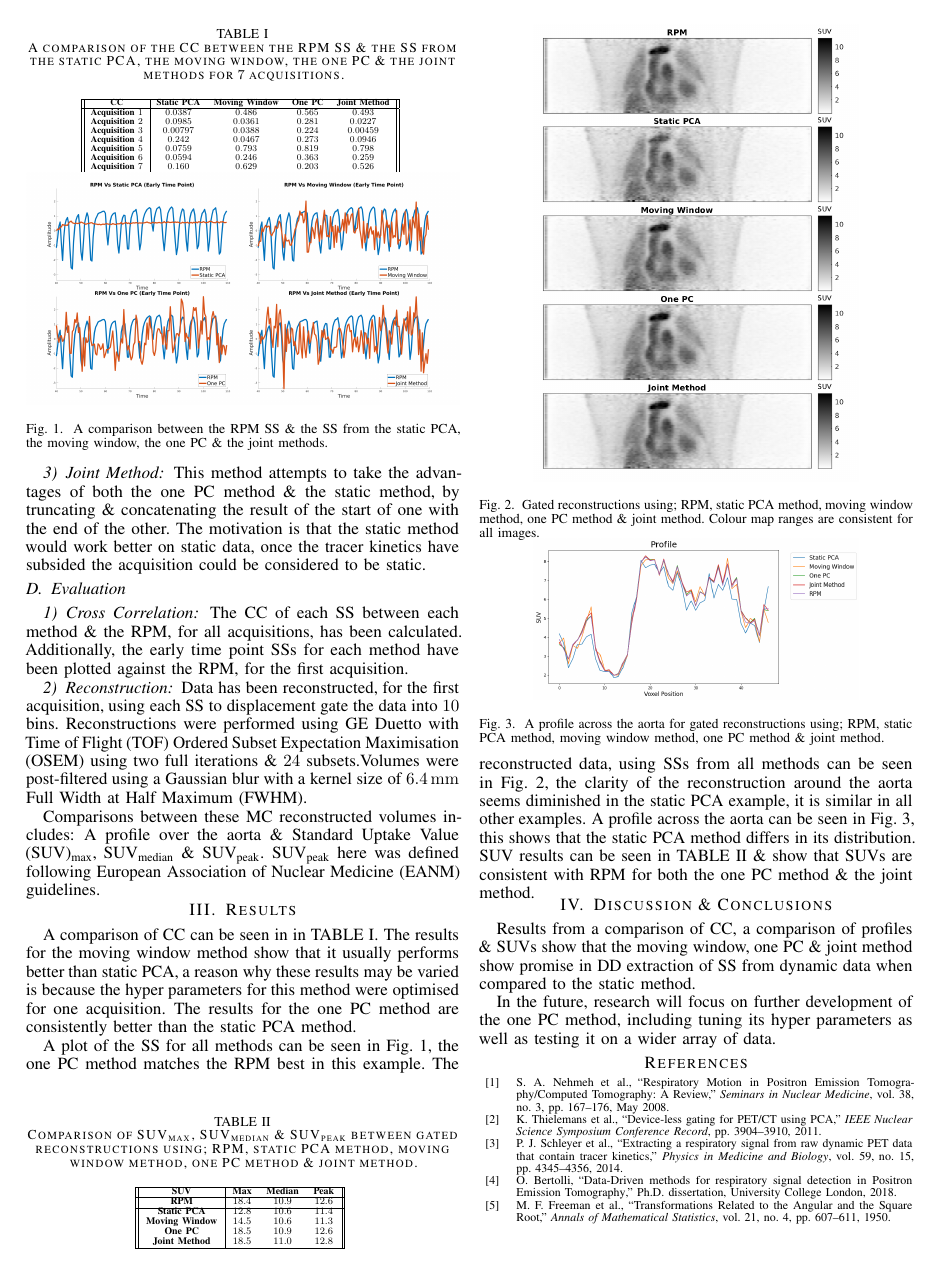
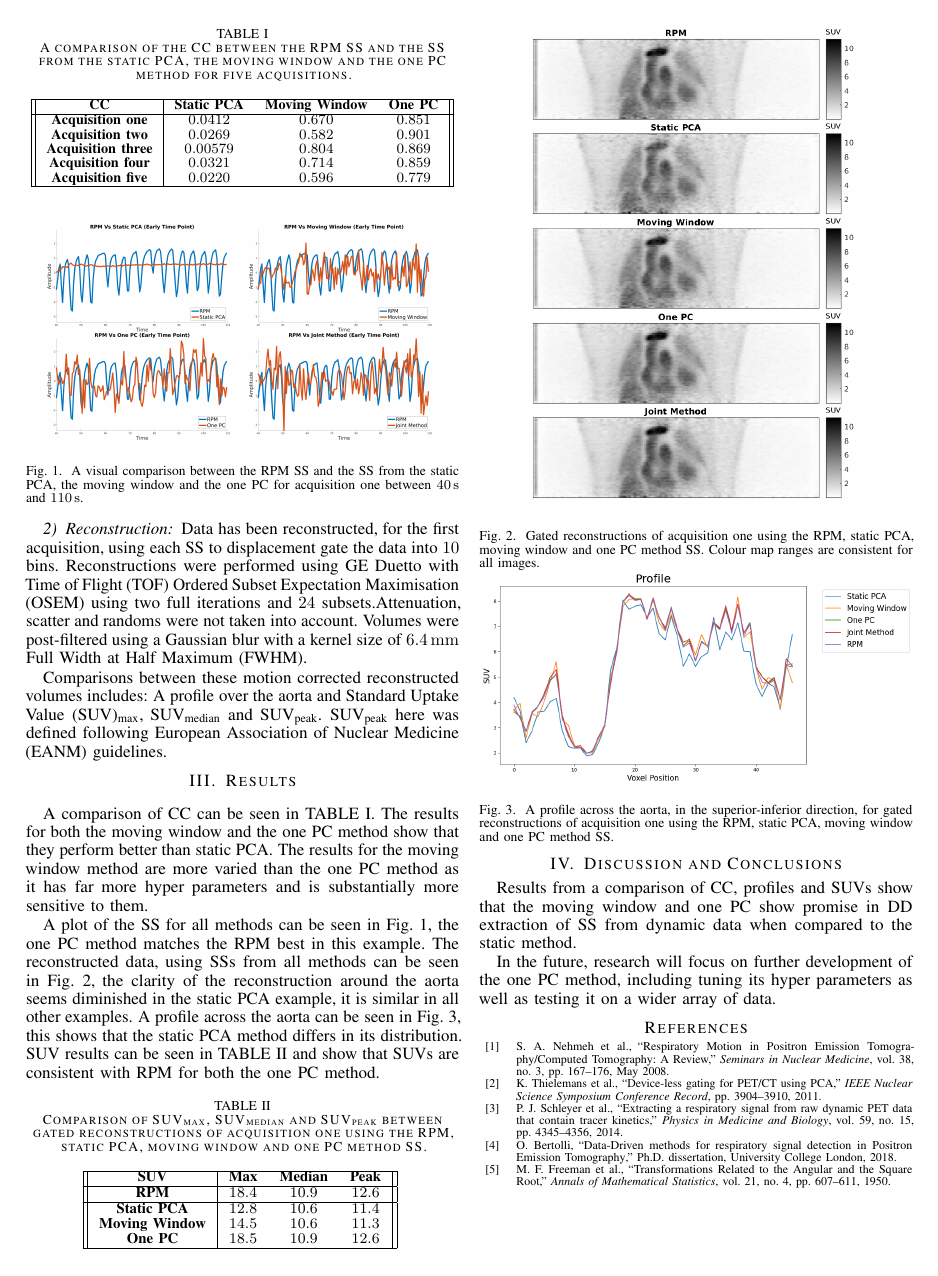
Before and after one commit to ALEXJAZZ008008/mic_submission_2020_pca, a LaTeX paper (main.tex, which reads body.tex, glossary.tex): page 2 of 2. Compiled offline with pdfLaTeX; a missing font is replaced by an installed copy or a similar font; a LaTeX package or settings file that is missing is left out.

Commit message:
Updates from Overleaf

```diff
--- a/body.tex
+++ b/body.tex
@@ -36,17 +34,16 @@
-        \subsubsection{Joint Method} \label{sec:joint_method}
-            This method attempts to take the advantages of both the one \gls{PC} method \& the static method, by truncating \& concatenating the result of the start of one with the end of the other. The motivation is that the static method would work better on static data, once the tracer kinetics have subsided the acquisition could be considered to be static.
+            This method takes a late time point \gls{PC} and applies it to early time point data using the normal formula to find the weight at a particular time point. The motivation is that the \glss{PC} of late time point data capture mostly the respiratory motion only. This was verified by checking that the late time point \glss{PC} did not vary substantially.
 
     \vspace{-0.5cm}
 
     \subsection{Evaluation} \label{sec:evaluation}
         \subsubsection{Cross Correlation} \label{sec:cross_correlation}
-            The \gls{CC} of each \gls{SS} between each method \& the \gls{RPM}, for all acquisitions, has been calculated. Additionally, the early time point \glss{SS} for each method have been plotted against the \gls{RPM}, for the first acquisition.
+            The \gls{CC} of each \gls{SS} between each method and the \gls{RPM}, for all acquisitions, has been calculated. Additionally, the early time point \glss{SS} for each method have been plotted against the \gls{RPM}, for the first acquisition.
 
         \subsubsection{Reconstruction} \label{sec:reconstruction}
-            Data has been reconstructed, for the first acquisition, using each \gls{SS} to displacement gate the data into $10$ bins. Reconstructions were performed using \gls{GE} Duetto with \gls{TOF} \gls{OSEM} using two full iterations \& $24$ subsets.%~\cite{Hudson1994}.
-            Volumes were post-filtered using a Gaussian blur with a kernel size of \SI{6.4}{\milli\metre} \gls{FWHM}.
+            Data has been reconstructed, for the first acquisition, using each \gls{SS} to displacement gate the data into $10$ bins. Reconstructions were performed using \gls{GE} Duetto with \gls{TOF} \gls{OSEM} using two full iterations and $24$ subsets.%~\cite{Hudson1994}.
+            Attenuation, scatter and randoms were not taken into account. Volumes were post-filtered using a Gaussian blur with a kernel size of \SI{6.4}{\milli\metre} \gls{FWHM}.
 
-            Comparisons between these \gls{MC} reconstructed volumes includes: A profile over the aorta \& \gls{SUV}\textsubscript{max}, \gls{SUV}\textsubscript{median} \& \gls{SUV}\textsubscript{peak}. \gls{SUV}\textsubscript{peak} here was defined following \gls{EANM} guidelines.%~\cite{Boellaard2015FDG2.0}
+            Comparisons between these motion corrected reconstructed volumes includes: A profile over the aorta and \gls{SUV}\textsubscript{max}, \gls{SUV}\textsubscript{median} and \gls{SUV}\textsubscript{peak}. \gls{SUV}\textsubscript{peak} here was defined following \gls{EANM} guidelines.%~\cite{Boellaard2015FDG2.0}
 
 \vspace{-0.5cm}
 
@@ -55,36 +52,34 @@
         \vspace{-0.5cm}
         \centering
         \captionsetup{singlelinecheck=false, justification=centering}
-        \caption{A comparison of the \gls{CC} between the \gls{RPM} \gls{SS} \& the \gls{SS} from the static \gls{PCA}, the moving window, the one \gls{PC} \& the joint methods for $7$ acquisitions.}
+        \caption{A comparison of the \gls{CC} between the \gls{RPM} \gls{SS} and the \gls{SS} from the static \gls{PCA}, the moving window and the one \gls{PC} method for five acquisitions.}
 
-        \resizebox*{0.75\linewidth}{!}
+        \resizebox*{1.0\linewidth}{!}
         {
-            \begin{tabular}{||c|cccc||}
+            \begin{tabular}{||c|ccc||}
                 \hline
-                \textbf{\gls{CC}} & \textbf{Static \gls{PCA}} & \textbf{Moving Window} & \textbf{One \gls{PC}} & \textbf{Joint Method} \\
+                \textbf{\gls{CC}} & \textbf{Static \gls{PCA}} & \textbf{Moving Window} & \textbf{One \gls{PC}} \\
                 \hline
-                \textbf{Acquisition $1$}   & $0.0387$  & $0.486$  & $0.565$  & $0.493$   \\
-                \textbf{Acquisition $2$}   & $0.0985$  & $0.0361$ & $0.281$  & $0.0227$  \\
-                \textbf{Acquisition $3$}   & $0.00797$ & $0.0388$ & $0.224$  & $0.00459$ \\
-                \textbf{Acquisition $4$}   & $0.242$   & $0.0467$ & $0.273$  & $0.0946$  \\
-                \textbf{Acquisition $5$}   & $0.0759$  & $0.793$  & $0.819$  & $0.798$   \\
-                \textbf{Acquisition $6$}   & $0.0594$  & $0.246$  & $0.363$  & $0.259$   \\
-                \textbf{Acquisition $7$}   & $0.160$   & $0.629$  & $0.203$  & $0.526$   \\
+                \textbf{Acquisition one}    & $0.0412$  & $0.670$ & $0.851$ \\
+                \textbf{Acquisition two}    & $0.0269$  & $0.582$ & $0.901$ \\
+                \textbf{Acquisition three}  & $0.00579$ & $0.804$ & $0.869$ \\
+                \textbf{Acquisition four}   & $0.0321$  & $0.714$ & $0.859$ \\
+                \textbf{Acquisition five}   & $0.0220$  & $0.596$ & $0.779$ \\
                 \hline
             \end{tabular}
         }
         \label{tab:cross_correlation}
-        \vspace{-0.5cm}
+        \vspace{-0.0cm}
     \end{table}
 
-    A comparison of \gls{CC} can be seen in in~\Fref{tab:cross_correlation}. The results for the moving window method show that it usually performs better than static \gls{PCA}, a reason why these results may be varied is because the hyper parameters for this method were optimised for one acquisition. The results for the one \gls{PC} method are consistently better than the static \gls{PCA} method.
+    A comparison of \gls{CC} can be seen in~\Fref{tab:cross_correlation}. The results for both the moving window and the one \gls{PC} method show that they perform better than static \gls{PCA}. The results for the moving window method are more varied than the one \gls{PC} method as it has far more hyper parameters and is substantially more sensitive to them.
 
     \begin{figure}
         \vspace{-0.0cm}
         \centering
         \includegraphics[width=1.0\linewidth]{figures/surrogate_signal.png}
         \captionsetup{singlelinecheck=false, justification=centering}
-        \caption{A comparison between the \gls{RPM} \gls{SS} \& the \gls{SS} from the static \gls{PCA}, the moving window, the one \gls{PC} \& the joint methods.}
+        \caption{A visual comparison between the \gls{RPM} \gls{SS} and the \gls{SS} from the static \gls{PCA}, the moving window and the one \gls{PC} for acquisition one between \SI{40}{\second} and \SI{110}{\second}.}
         \label{fig:surrogate_signal}
         \vspace{-0.5cm}
     \end{figure}
@@ -92,9 +87,9 @@
     \begin{figure}
         \vspace{-0.5cm}
         \centering
-        \includegraphics[width=0.75\linewidth]{figures/visual_analysis_pca.png}
+        \includegraphics[width=0.8\linewidth]{figures/visual_analysis_pca.png}
         \captionsetup{singlelinecheck=false, justification=centering}
-        \caption{Gated reconstructions using; \gls{RPM}, static \gls{PCA} method, moving window method, one \gls{PC} method \& joint method. Colour map ranges are consistent for all images.}
+        \caption{Gated reconstructions of acquisition one using the \gls{RPM}, static \gls{PCA}, moving window and one \gls{PC} method \gls{SS}. Colour map ranges are consistent for all images.}
         \label{fig:visual_analysis}
         \vspace{-0.5cm}
     \end{figure}
@@ -102,20 +97,20 @@
     \begin{figure}
         \vspace{-0.0cm}
         \centering
-        \includegraphics[width=0.75\linewidth]{figures/profile_pca.png}
+        \includegraphics[width=1.0\linewidth]{figures/profile_pca.png}
         \captionsetup{singlelinecheck=false, justification=centering}
-        \caption{A profile across the aorta for gated reconstructions using; \gls{RPM}, static \gls{PCA} method, moving window method, one \gls{PC} method \& joint method.}
+        \caption{A profile across the aorta, in the superior-inferior direction, for gated reconstructions of acquisition one using the \gls{RPM}, static \gls{PCA}, moving window and one \gls{PC} method \gls{SS}.}
         \label{fig:profile}
         \vspace{-0.5cm}
     \end{figure}
 
     \begin{table}
-        \vspace{-0.0cm}
+        \vspace{-0.5cm}
         \centering
         \captionsetup{singlelinecheck=false, justification=centering}
-        \caption{Comparison of \gls{SUV}\textsubscript{max}, \gls{SUV}\textsubscript{median} \& \gls{SUV}\textsubscript{peak} between gated reconstructions using; \gls{RPM}, static \gls{PCA} method, moving window method, one \gls{PC} method \& joint method.}
+        \caption{Comparison of \gls{SUV}\textsubscript{max}, \gls{SUV}\textsubscript{median} and \gls{SUV}\textsubscript{peak} between gated reconstructions of acquisition one using the \gls{RPM}, static \gls{PCA}, moving window and one \gls{PC} method \gls{SS}.}
 
-        \resizebox*{0.5\linewidth}{!}
+        \resizebox*{0.75\linewidth}{!}
         {
             \begin{tabular}{||c|ccc||}
                 \hline
@@ -126,7 +121,6 @@
                 \textbf{Static \gls{PCA}}   & $12.8$ & $10.6$ & $11.4$ \\
                 \textbf{Moving Window}      & $14.5$ & $10.6$ & $11.3$ \\
                 \textbf{One \gls{PC}}       & $18.5$ & $10.9$ & $12.6$ \\
-                \textbf{Joint Method}       & $18.5$ & $11.0$ & $12.8$ \\
                 \hline
             \end{tabular}
         }
@@ -134,11 +128,11 @@
         \vspace{-0.5cm}
     \end{table}
 
-    A plot of the \gls{SS} for all methods can be seen in~\Fref{fig:surrogate_signal}, the one \gls{PC} method matches the \gls{RPM} best in this example. The reconstructed data, using \glss{SS} from all methods can be seen in~\Fref{fig:visual_analysis}, the clarity of the reconstruction around the aorta seems diminished in the static \gls{PCA} example, it is similar in all other examples. A profile across the aorta can be seen in~\Fref{fig:profile}, this shows that the static \gls{PCA} method differs in its distribution. \gls{SUV} results can be seen in~\Fref{tab:suv} \& show that \glss{SUV} are consistent with \gls{RPM} for both the one \gls{PC} method \& the joint method.
+    A plot of the \gls{SS} for all methods can be seen in~\Fref{fig:surrogate_signal}, the one \gls{PC} method matches the \gls{RPM} best in this example. The reconstructed data, using \glss{SS} from all methods can be seen in~\Fref{fig:visual_analysis}, the clarity of the reconstruction around the aorta seems diminished in the static \gls{PCA} example, it is similar in all other examples. A profile across the aorta can be seen in~\Fref{fig:profile}, this shows that the static \gls{PCA} method differs in its distribution. \gls{SUV} results can be seen in~\Fref{tab:suv} and show that \glss{SUV} are consistent with \gls{RPM} for both the one \gls{PC} method.
 
-\vspace{-0.5cm}
+\vspace{-0.25cm}
 
-\section{Discussion \& Conclusions} \label{sec:discussion_and_conclusions}
-    Results from a comparison of \gls{CC}, a comparison of profiles \& \glss{SUV} show that the moving window, one \gls{PC} \& joint method show promise in \gls{DD} extraction of \gls{SS} from dynamic data when compared to the static method.
+\section{Discussion and Conclusions} \label{sec:discussion_and_conclusions}
+    Results from a comparison of \gls{CC}, profiles and \glss{SUV} show that the moving window and one \gls{PC} show promise in \gls{DD} extraction of \gls{SS} from dynamic data when compared to the static method.
 
     In the future, research will focus on further development of the one \gls{PC} method, including tuning its hyper parameters as well as testing it on a wider array of data.
--- a/glossary.tex
+++ b/glossary.tex
@@ -158,6 +158,7 @@
 \newacronym[longs={Respiratory Motions}, shorts={RMs}]{RM}{RM}{Respiratory Motion}
 \newacronym[longs={Regions of Interest}, shorts={ROIs}]{ROI}{ROI}{Region of Interest}
 \newacronym{RPM}{RPM}{Real Time Position Management}
+\newacronym{SAM}{SAM}{Spectral Analysis Method}
 \newacronym{SGD}{SGD}{Stochastic Gradient Descent}
 \newacronym{SI}{SI}{Superior Inferior}
 \newacronym{SIRF}{SIRF}{Synergistic Image Reconstruction Framework}
```
Also changed, not shown: main.tex (+3 -3 lines), body.tex (32 more changed lines).
